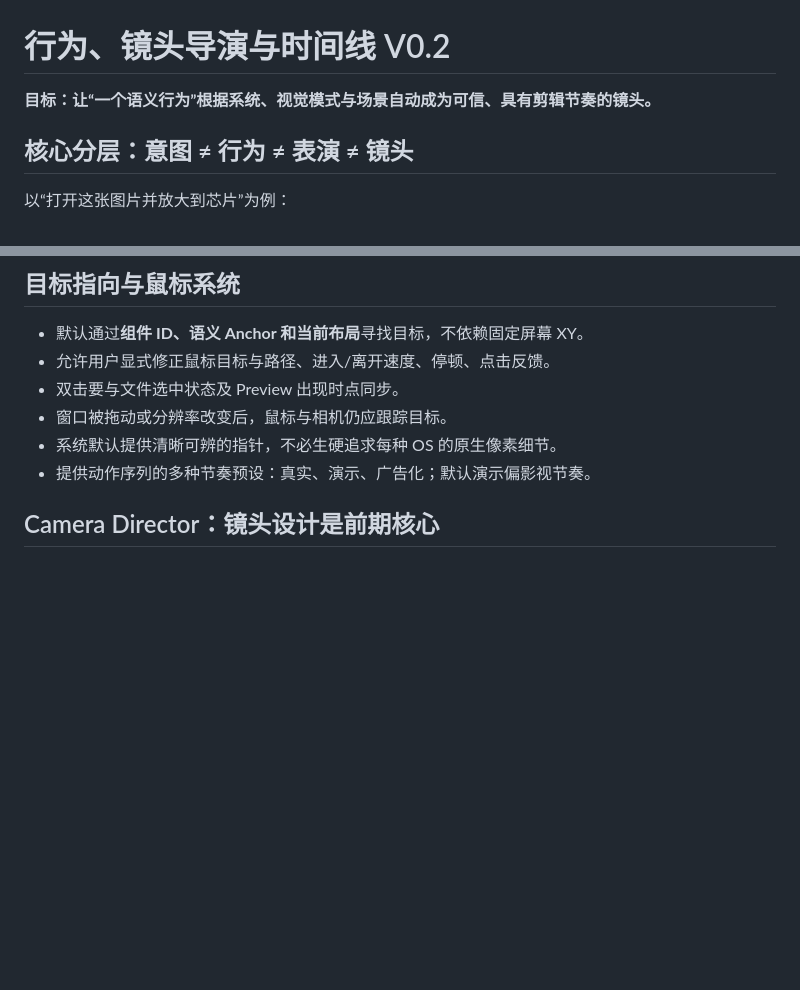
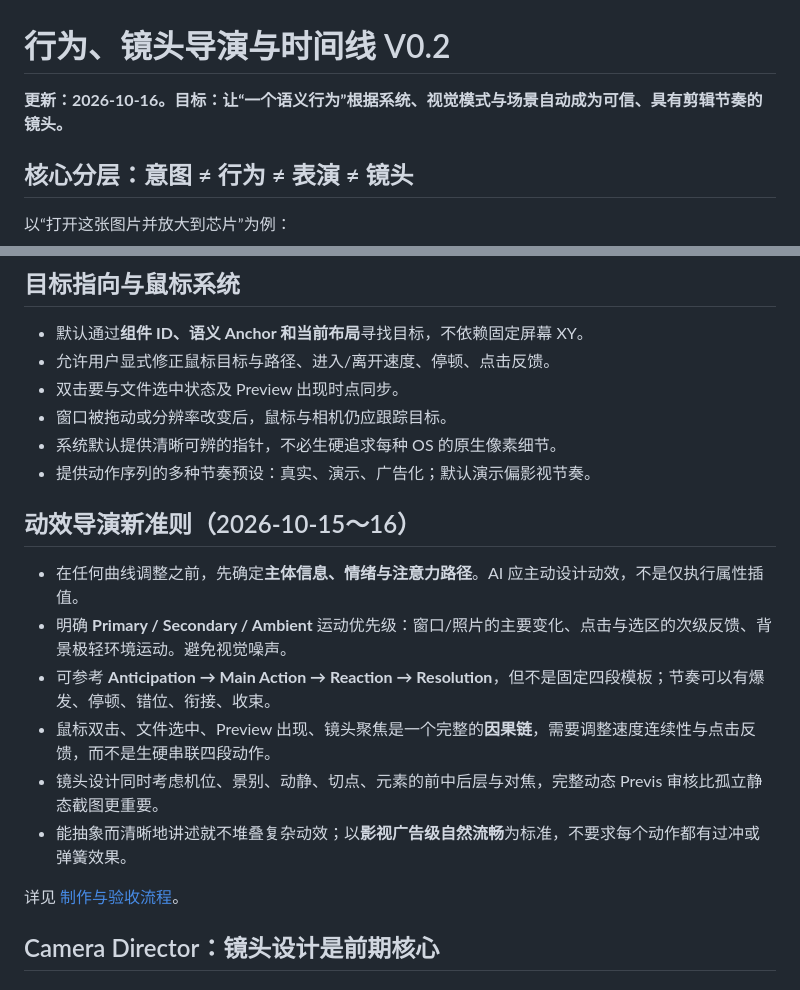
Before and after one commit to kzz-x/XPIN-Desktop, a Markdown page: docs/DIRECTOR-AND-INTERACTION.md, 2 parts joined by grey strips. Rendered like a GitHub page; blank space fills up the shorter version.

Commit message:
docs: align docs/DIRECTOR-AND-INTERACTION.md with screenshot-first macOS workflow

```diff
--- a/docs/DIRECTOR-AND-INTERACTION.md
+++ b/docs/DIRECTOR-AND-INTERACTION.md
@@ -1,6 +1,6 @@
 # 行为、镜头导演与时间线 V0.2
 
-**目标：让“一个语义行为”根据系统、视觉模式与场景自动成为可信、具有剪辑节奏的镜头。**
+**更新：2026-10-16。目标：让“一个语义行为”根据系统、视觉模式与场景自动成为可信、具有剪辑节奏的镜头。**
 
 ## 核心分层：意图 ≠ 行为 ≠ 表演 ≠ 镜头
 
@@ -54,6 +54,17 @@
 - 窗口被拖动或分辨率改变后，鼠标与相机仍应跟踪目标。
 - 系统默认提供清晰可辨的指针，不必生硬追求每种 OS 的原生像素细节。
 - 提供动作序列的多种节奏预设：真实、演示、广告化；默认演示偏影视节奏。
+
+## 动效导演新准则（2026-10-15～16）
+
+- 在任何曲线调整之前，先确定**主体信息、情绪与注意力路径**。AI 应主动设计动效，不是仅执行属性插值。
+- 明确 **Primary / Secondary / Ambient** 运动优先级：窗口/照片的主要变化、点击与选区的次级反馈、背景极轻环境运动。避免视觉噪声。
+- 可参考 **Anticipation → Main Action → Reaction → Resolution**，但不是固定四段模板；节奏可以有爆发、停顿、错位、衔接、收束。
+- 鼠标双击、文件选中、Preview 出现、镜头聚焦是一个完整的**因果链**，需要调整速度连续性与点击反馈，而不是生硬串联四段动作。
+- 镜头设计同时考虑机位、景别、动静、切点、元素的前中后层与对焦，完整动态 Previs 审核比孤立静态截图更重要。
+- 能抽象而清晰地讲述就不堆叠复杂动效；以**影视广告级自然流畅**为标准，不要求每个动作都有过冲或弹簧效果。
+
+详见 [制作与验收流程](PRODUCTION-WORKFLOW.md)。
 
 ## Camera Director：镜头设计是前期核心
 
```
